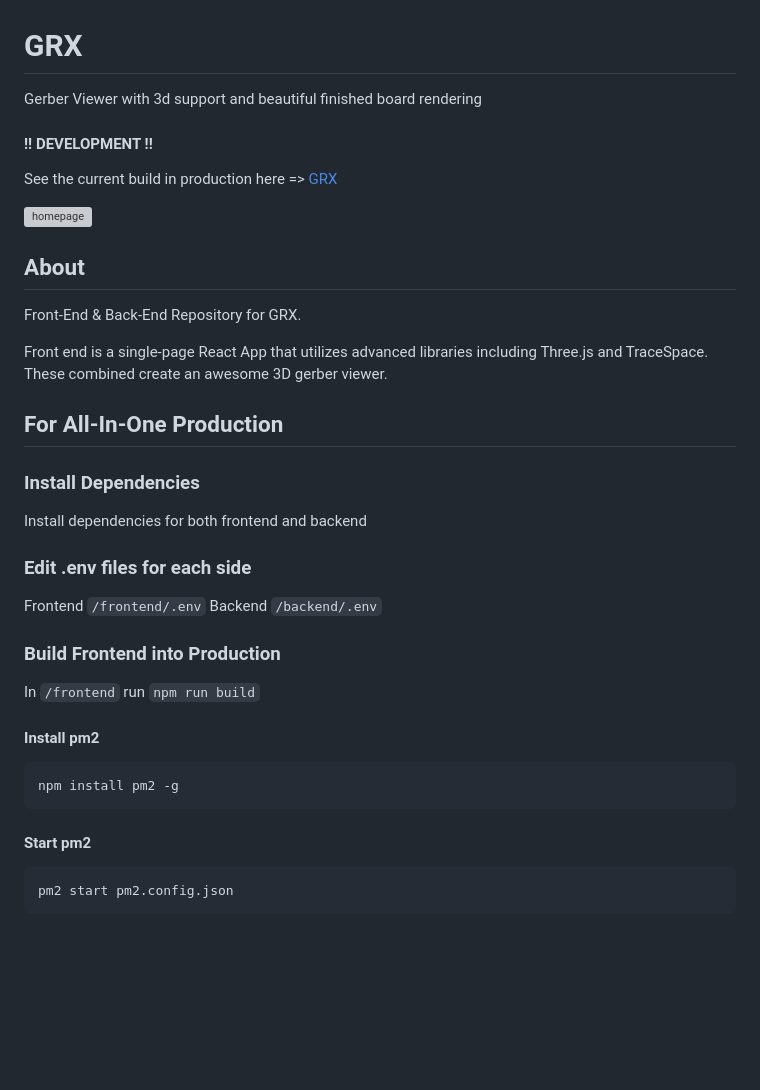
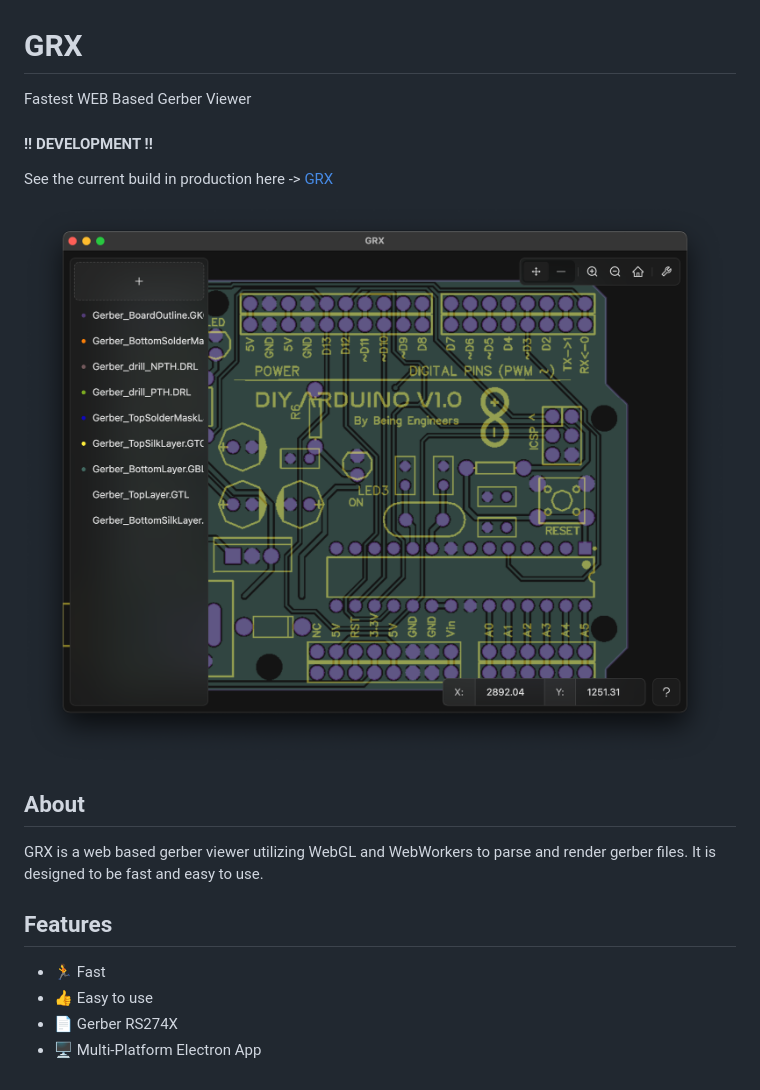
Before and after one commit to hpcreery/GRX, a Markdown page: README.md, the part around the change. Rendered like a GitHub page; pictures changed too: doc/screenshot.png (added); blank space fills up the shorter version; grey boxes are pictures that could not be loaded.

````diff
--- a/README.md
+++ b/README.md
@@ -1,42 +1,20 @@
 # GRX
 
-Gerber Viewer with 3d support and beautiful finished board rendering
+Fastest WEB Based Gerber Viewer
 
 #### !! DEVELOPMENT !!
 
-See the current build in production here => [GRX](http://grx.creery.org)
+See the current build in production here -> [GRX](http://grx.creery.org)
 
-![homepage](/doc/full.gif)
+![preview](/doc/screenshot.png)
 
 ## About
 
-Front-End & Back-End Repository for GRX.
+GRX is a web based gerber viewer utilizing WebGL and WebWorkers to parse and render gerber files. It is designed to be fast and easy to use.
 
-Front end is a single-page React App that utilizes advanced libraries including Three.js and TraceSpace. These combined create an awesome 3D gerber viewer.
+## Features
 
-## For All-In-One Production
-
-### Install Dependencies
-
-Install dependencies for both frontend and backend
-
-### Edit .env files for each side
-
-Frontend `/frontend/.env`
-Backend `/backend/.env`
-
-### Build Frontend into Production
-
-In `/frontend` run `npm run build`
-
-#### Install pm2
-
-```
-npm install pm2 -g
-```
-
-#### Start pm2
-
-```
-pm2 start pm2.config.json
-```
+* 🏃 Fast
+* 👍 Easy to use
+* 📄 Gerber RS274X
+* 🖥 Multi-Platform Electron App
````
